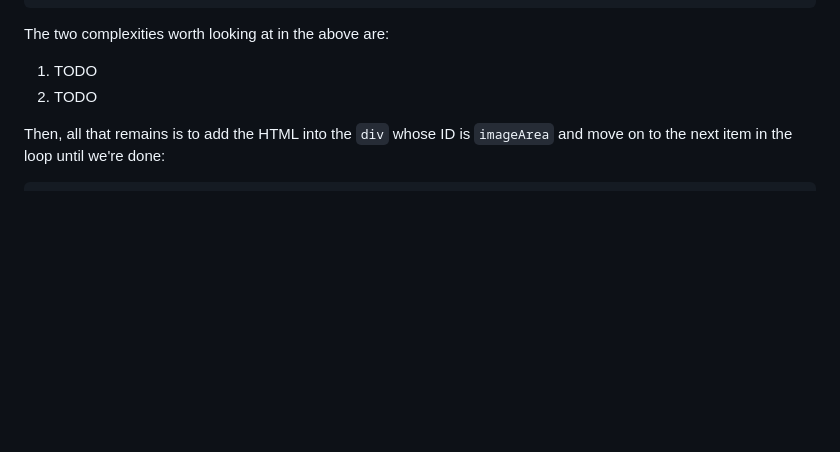
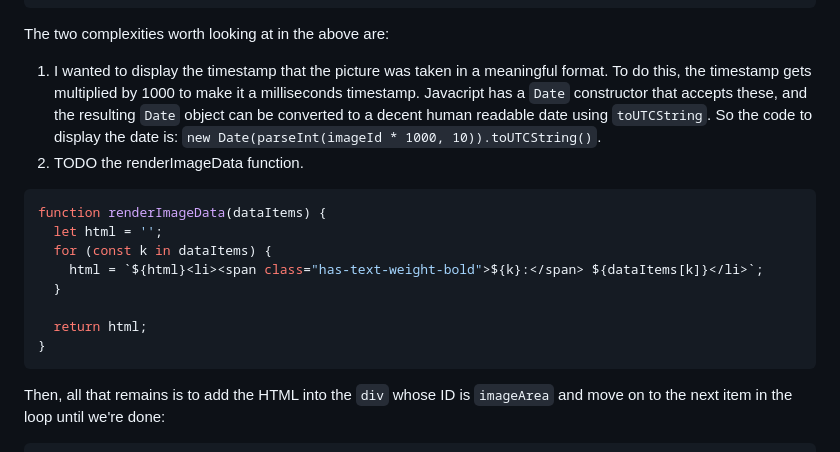
Before and after one commit to simonprickett/redis-pi-camera, a Markdown page: server/README.md, the part around the change. Rendered like a GitHub page; blank space fills up the shorter version.

Commit message:
Added details about date rendering.

````diff
--- a/server/README.md
+++ b/server/README.md
@@ -97,8 +97,19 @@ const imageHTML = `
 
 The two complexities worth looking at in the above are:
 
-1. TODO
-2. TODO
+1. I wanted to display the timestamp that the picture was taken in a meaningful format.  To do this, the timestamp gets multiplied by 1000 to make it a milliseconds timestamp.  Javacript has a `Date` constructor that accepts these, and the resulting `Date` object can be converted to a decent human readable date using `toUTCString`.  So the code to display the date is: `new Date(parseInt(imageId * 1000, 10)).toUTCString()`.
+2. TODO the renderImageData function.
+
+```javascript
+function renderImageData(dataItems) {
+  let html = '';
+  for (const k in dataItems) {
+    html = `${html}<li><span class="has-text-weight-bold">${k}:</span> ${dataItems[k]}</li>`;
+  }
+
+  return html;
+}
+```
 
 Then, all that remains is to add the HTML into the `div` whose ID is `imageArea` and move on to the next item in the loop until we're done:
 
````
